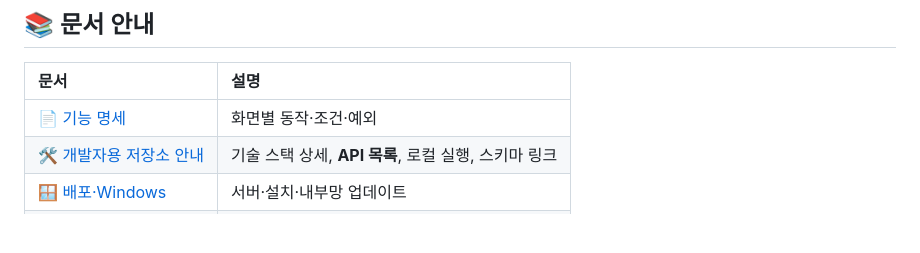
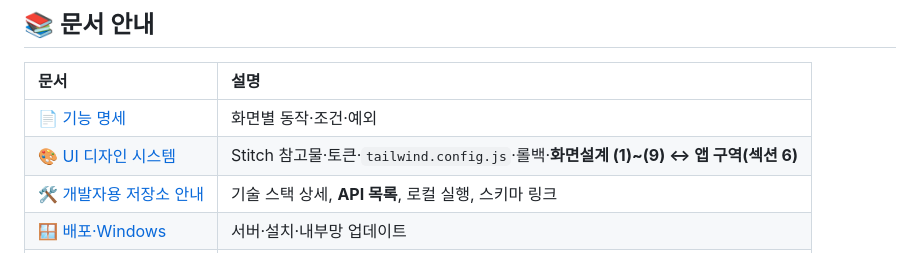
Before and after one commit to Jin-Ra-Men/Enterprise-Collaboration-Hub-ECH-, a Markdown page: README.md, the part around the change. GitHub-like rendering; blank space fills up the shorter version.

Commit message:
docs: DESIGN_SYSTEM 문서 링크 추가
README·DEVELOPER_README·HANDOVER 표에 UI 디자인 시스템 문서 링크를 반영한다.

Made-with: Cursor

```diff
--- a/README.md
+++ b/README.md
@@ -76,6 +76,7 @@
 | 문서 | 설명 |
 | :--- | :--- |
 | 📄 [기능 명세](docs/FEATURE_SPEC.md) | 화면별 동작·조건·예외 |
+| 🎨 [UI 디자인 시스템](docs/DESIGN_SYSTEM.md) | Stitch 참고물·토큰·`tailwind.config.js`·롤백·**화면설계 (1)~(9) ↔ 앱 구역(섹션 6)** |
 | 🛠 [개발자용 저장소 안내](docs/DEVELOPER_README.md) | 기술 스택 상세, **API 목록**, 로컬 실행, 스키마 링크 |
 | 🪟 [배포·Windows](docs/DEPLOYMENT_WINDOWS.md) | 서버·설치·내부망 업데이트 |
 | 📋 [인수인계](docs/HANDOVER.md) | 운영·개발 인수인계 요약 |
```
Also changed, not shown: docs/DEVELOPER_README.md (+1 -0 lines), docs/HANDOVER.md (+1 -0 lines).
